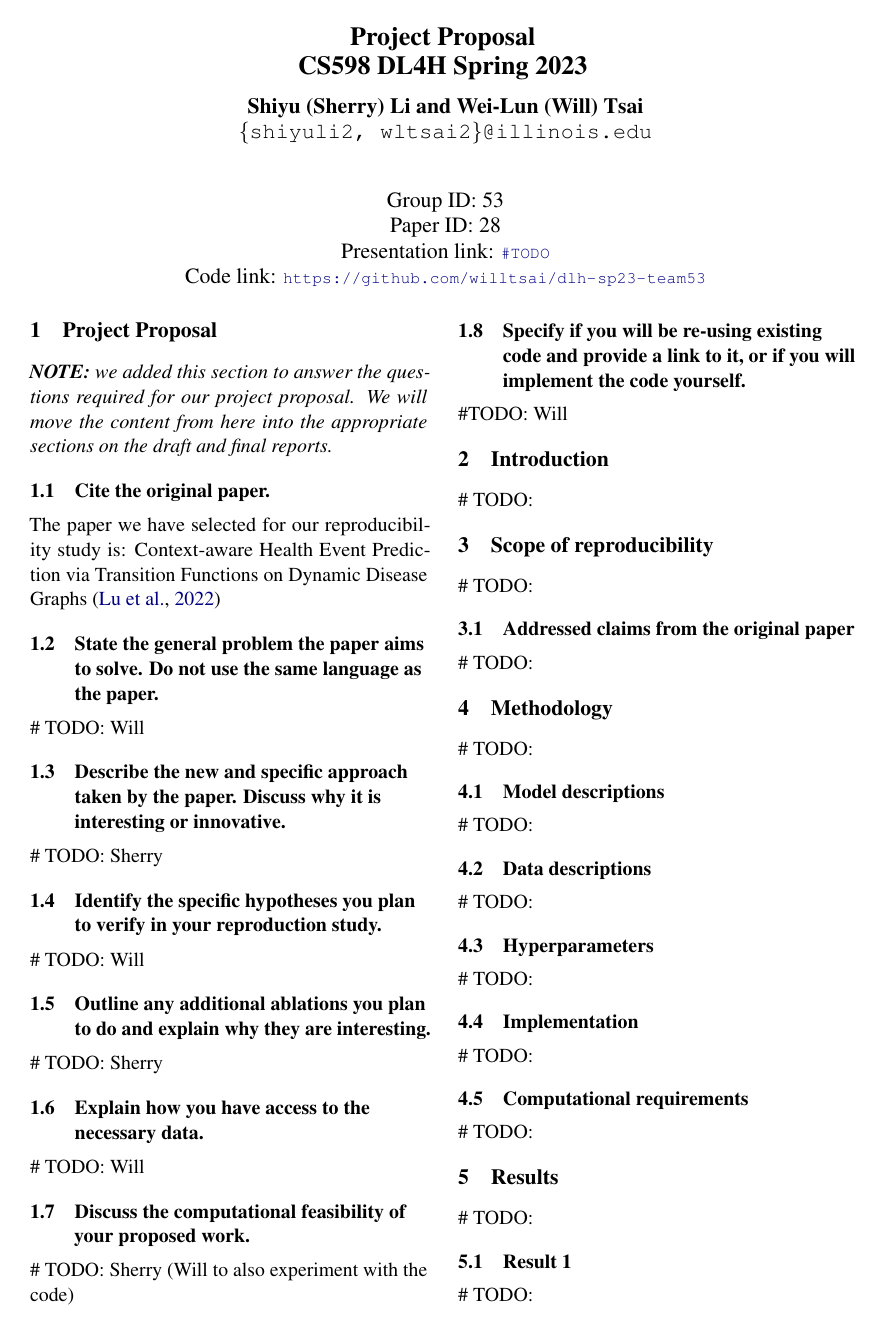
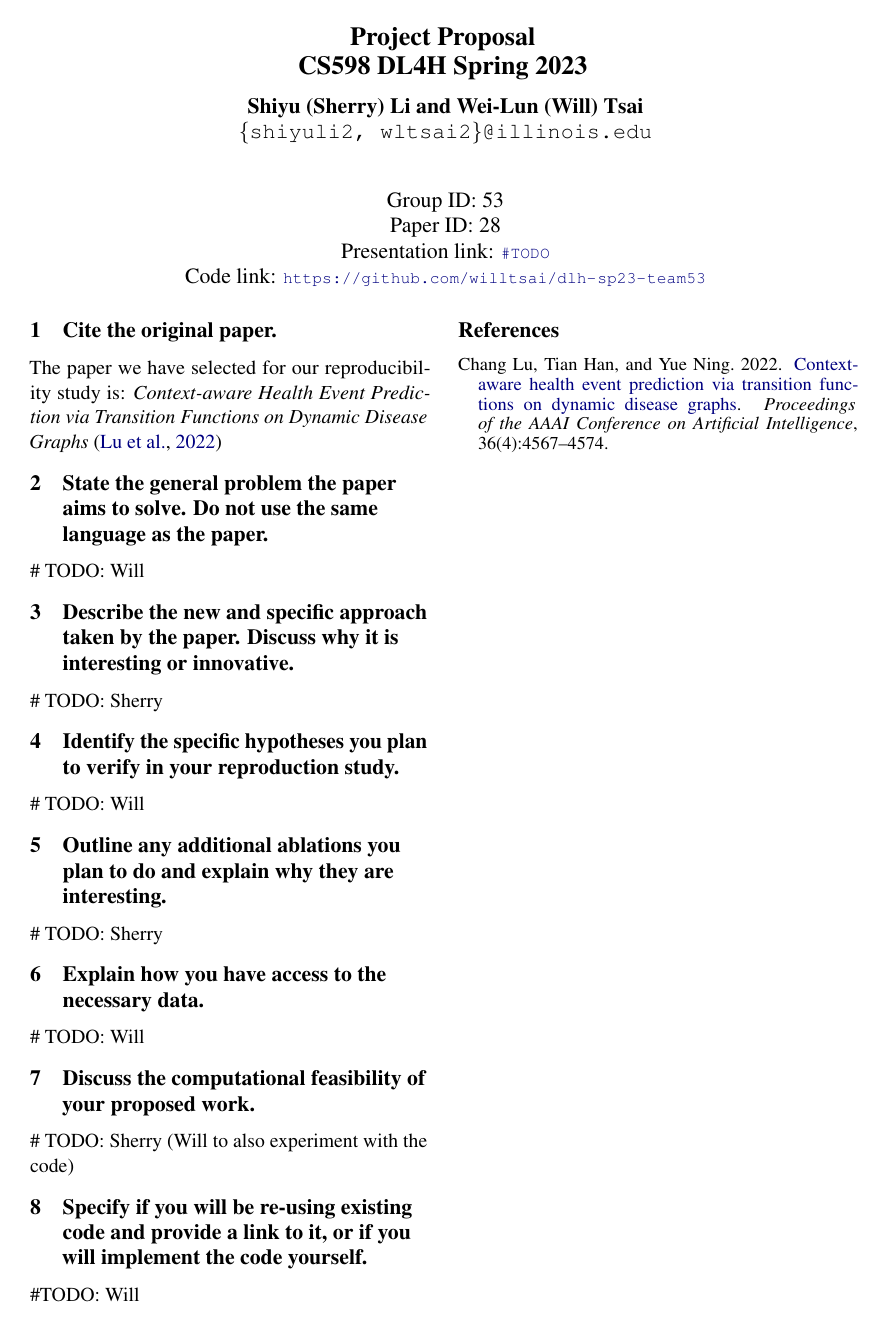
Before and after one commit to willtsai/dlh-sp23-team53, a LaTeX document (proposal/dl4h-sp23-project-team53.tex): page 1 of 2 before the commit and the whole page after it. Compiled offline with pdfLaTeX.

Commit message:
create dedicated proposal doc sections
Signed-off-by: willtsai <28876888+willtsai@users.noreply.github.com>

```diff
--- a/proposal/dl4h-sp23-project-team53.tex
+++ b/proposal/dl4h-sp23-project-team53.tex
@@ -58,46 +58,43 @@
 % Keep in mind that your page limit is 8, excluding references.
 % For specific grading rubrics, please see the project instruction.
 
-\section{Project Proposal}
-\textit {\textbf {NOTE:} we added this section to answer the questions required for our project proposal.
-We will move the content from here into the appropriate sections on the draft and final reports.}
+\section{Cite the original paper.}
+The paper we have selected for our reproducibility study is:
+\textit{Context-aware Health Event Prediction via Transition
+Functions on Dynamic Disease Graphs} \cite{chet}
 
-\subsection{Cite the original paper.}
-The paper we have selected for our reproducibility study is:
-Context-aware Health Event Prediction via Transition Functions on Dynamic Disease Graphs \cite{chet}
-
-\subsection{State the general problem the paper aims to solve. Do not
+\section{State the general problem the paper aims to solve. Do not
 use the same language as the paper.}
 \# TODO: Will
 
-\subsection{Describe the new and specific approach taken by the
+\section{Describe the new and specific approach taken by the
 paper. Discuss why it is interesting or innovative.}
 \# TODO: Sherry
 
-\subsection{Identify the specific hypotheses you plan to verify in your
+\section{Identify the specific hypotheses you plan to verify in your
 reproduction study.}
 \# TODO: Will
 
-\subsection{Outline any additional ablations you plan to do and
+\section{Outline any additional ablations you plan to do and
 explain why they are interesting.}
 \# TODO: Sherry
 
-\subsection{Explain how you have access to the necessary data.}
+\section{Explain how you have access to the necessary data.}
 \# TODO: Will
 
-\subsection{Discuss the computational feasibility of your proposed work.}
+\section{Discuss the computational feasibility of your proposed work.}
 \# TODO: Sherry (Will to also experiment with the code)
 
-\subsection{Specify if you will be re-using existing code and provide
+\section{Specify if you will be re-using existing code and provide
 a link to it, or if you will implement the code yourself.}
 \#TODO: Will
 
-\section{Introduction}
-\# TODO:
+% \section{Introduction}
+% \# TODO:
 % A  few  sentences  placing  the  work  in  context. Limit it to a few paragraphs at most; your report is on reproducing a piece of work, you don’t have to motivate that work. However, it should be clear enough what the original paper is about and what the contribution of it is.
 
-\section{Scope of reproducibility}
-\# TODO:
+% \section{Scope of reproducibility}
+% \# TODO:
 % Explain the claims from the paper you picked for the reproduction study and briefly motivate your choice. We recommend picking the claim that is the central contribution of the paper. To find what this contribution is, try to summarize the most important result of the paper in 1-2 sentences, e.g. ``This paper introduces a new activation function X that outperforms a similar activation function Y on tasks Z,V,W.''
 
 % Make the scope as specific as possible. It should be something that can be supported or rejected by your data. For example, consider this scope:
@@ -111,8 +108,8 @@ a link to it, or if you will implement the code yourself.}
 
 % This scope is better because it's more specific and has an outcome that can be either supported or rejected based on your work.
 
-\subsection{Addressed claims from the original paper}
-\# TODO:
+% \subsection{Addressed claims from the original paper}
+% \# TODO:
 % Clearly itemize the claims you are testing:
 % \begin{itemize}
 %     \item Claim 1
@@ -121,34 +118,34 @@ a link to it, or if you will implement the code yourself.}
 % \end{itemize}
 
 
-\section{Methodology}
-\# TODO:
+% \section{Methodology}
+% \# TODO:
 % In this section you explain your approach -- did you use the author's code, did you aim to re-implement the approach from the paper description? Summarize the resources (code, documentation, GPUs) that you used.
 
-\subsection{Model descriptions}
-\# TODO:
+% \subsection{Model descriptions}
+% \# TODO:
 % Describe the models used in the original paper, including the architecture, learning objective and the number of parameters.
 
-\subsection{Data descriptions}
-\# TODO:
+% \subsection{Data descriptions}
+% \# TODO:
 % Describe the datasets you used (with some statistics) and how you obtained them.
 
-\subsection{Hyperparameters}
-\# TODO:
+% \subsection{Hyperparameters}
+% \# TODO:
 % Describe how you set the hyperparameters and what the source was for their value (e.g. paper, code or your guess).
 
-\subsection{Implementation}
-\# TODO:
+% \subsection{Implementation}
+% \# TODO:
 % Describe whether you use the existing code or write your own code, with the link to the code. Note that the github repo you link to should be public and have a clear documentation.
 
-\subsection{Computational requirements}
-\# TODO:
+% \subsection{Computational requirements}
+% \# TODO:
 % Provide information on computational requirements for each of your experiments. For example, the number of CPU/GPU hours and memory requirements.
 % Mention both your estimation made before running the experiments (i.e. in the proposal) and the actual resources you used to reproducing the experiments.
 % \textbf{\textit{You'll need to think about this ahead of time, and write your code in a way that captures this information so you can later add it to this section.} }
 
-\section{Results}
-\# TODO:
+% \section{Results}
+% \# TODO:
 % Start with a high-level overview of your results. Does your work support the claims you listed in section 2.1? Keep this section as factual and precise as possible, reserve your judgement and discussion points for the next ``Discussion'' section.
 
 % Go into each individual result you have, say how it relates to one of the claims, and explain what your result is. Logically group related results into sections. Clearly state if you have gone beyond the original paper to run additional experiments and how they relate to the original claims.
@@ -157,7 +154,5 @@ a link to it, or if you will implement the code yourself.}
 
 % Tips 2: You may want to use tables and figures to demonstrate your results.
 
-% The number of subsections for results should be the same as the number of hypotheses you are trying to verify.
+% % The number of subsections for results should be the same as the number of hypotheses you are trying to verify.
 
-\subsection{Result 1}
-\# TODO:
@@ -170,3 +167,2 @@ a link to it, or if you will implement the code yourself.}
 % Describe any additional experiments beyond the original paper. This could include experimenting with additional datasets, exploring different methods, running more ablations, or tuning the hyperparameters. For each additional experiment, clearly describe which experiment you conducted, its result, and discussions (e.g. what is the indication of the result).
 
-\section{Discussion}
```
Also changed, not shown: proposal/dl4h-sp23-project-team53.pdf, proposal/dl4h-sp23-project-team53.tex (29 more changed lines).
